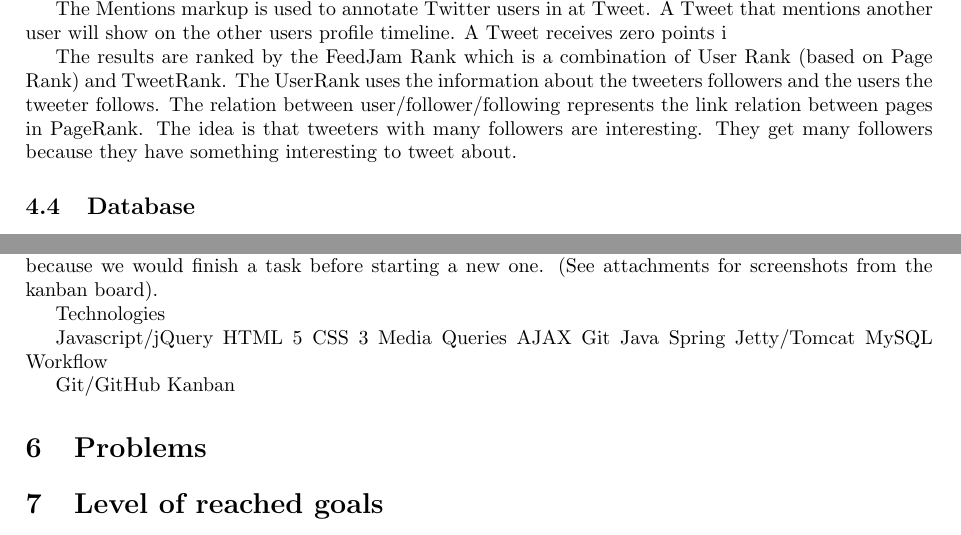
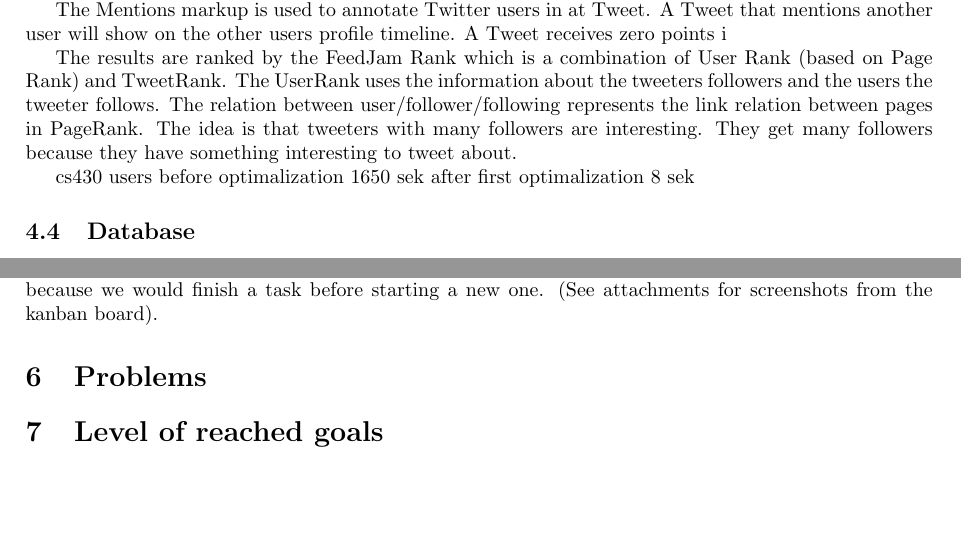
Before and after one commit to snorremd/FeedJamReport, a LaTeX problem sheet (SemesterAssignmentInfo323SnorreLisaTorstein.tex, which reads Development.tex, TheApplication.tex): two parts of pages 13 and 14 of 15, joined at a grey line, cut so that both start at the same text, the shorter picture padded with empty space. Compiled offline with pdfLaTeX.

Commit message:
minor comments

```diff
--- a/Development.tex
+++ b/Development.tex
@@ -27,23 +27,3 @@ Make process policies explicite
 Improve collaboration
 
 At the start of the project we made a backlog of User Stories. We used an electronic kanban board from Kanbanpad.com to visualize the work flow. Through the development we split the stories into smaller development tasks and posted on the kanban board. This helped us limit the work in progress because we would finish a task before starting a new one. (See attachments for screenshots from the kanban board).
-
-
-
-
-Technologies
-
-Javascript/jQuery
-HTML 5
-CSS 3
-Media Queries
-AJAX
-Git
-Java
-Spring
-Jetty/Tomcat
-MySQL
-Workflow
-
-Git/GitHub
-Kanban
--- a/TheApplication.tex
+++ b/TheApplication.tex
@@ -164,20 +164,15 @@ A Tweet receives zero points i
 
 The results are ranked by the FeedJam Rank which is a combination of User Rank (based on Page Rank) and TweetRank. The UserRank uses the information about the tweeters followers and the users the tweeter follows. The relation between user/follower/following represents the link relation between pages in PageRank. The idea is that tweeters with many followers are interesting. They get many followers because they have something interesting to tweet about.
 
+%Optimalisation
+cs430 users
+before optimalization
+1650 sek
+after first optimalization
+8 sek
+
 %caching DB
 \subsection{Database} %lisa
 \label{feedJamDatabase}
 The application uses a MySQL database to store information from Twitter. This was nececary because the Twitter API has restrictions on number of request one can make to it.
 We user the DAO pattern. The DAO pattern is used as an abstraction of the connection between the domain objects and datasource. The DAO interfaces TrendDAO, TweetDAO and UserDAO defines the operations that are alowed to do.
-
-
-%TweetRank
-%A tweet is considered “good” if it’s read by many.
-%se på retweets of antall følgere de som har retweetet har.
-%-hvis en tweet fra en bruker med lav userRank er retweetet av brukere med mange følgere/høy userRank blir tweetRank høy -> lav UserRank + høy TweetRank = middels FeedJamRank
-%-hvis en tweet er tweetet and en bruker med høy UserRank men ikke retweetet -> høy UserRank + law TweetRank = middels FeedJamRank.
-%- Høy userRank + Høy tweetRank = høy FeedJamRank
-%HashTags: 0-1 = 1, 2-3 = 2; 4++ = 0
-%Av de 100
-%TweetRank = sum(retweeters follwers rank)
-%log skala
```
Also changed, not shown: Background.tex (+4 -4 lines).
